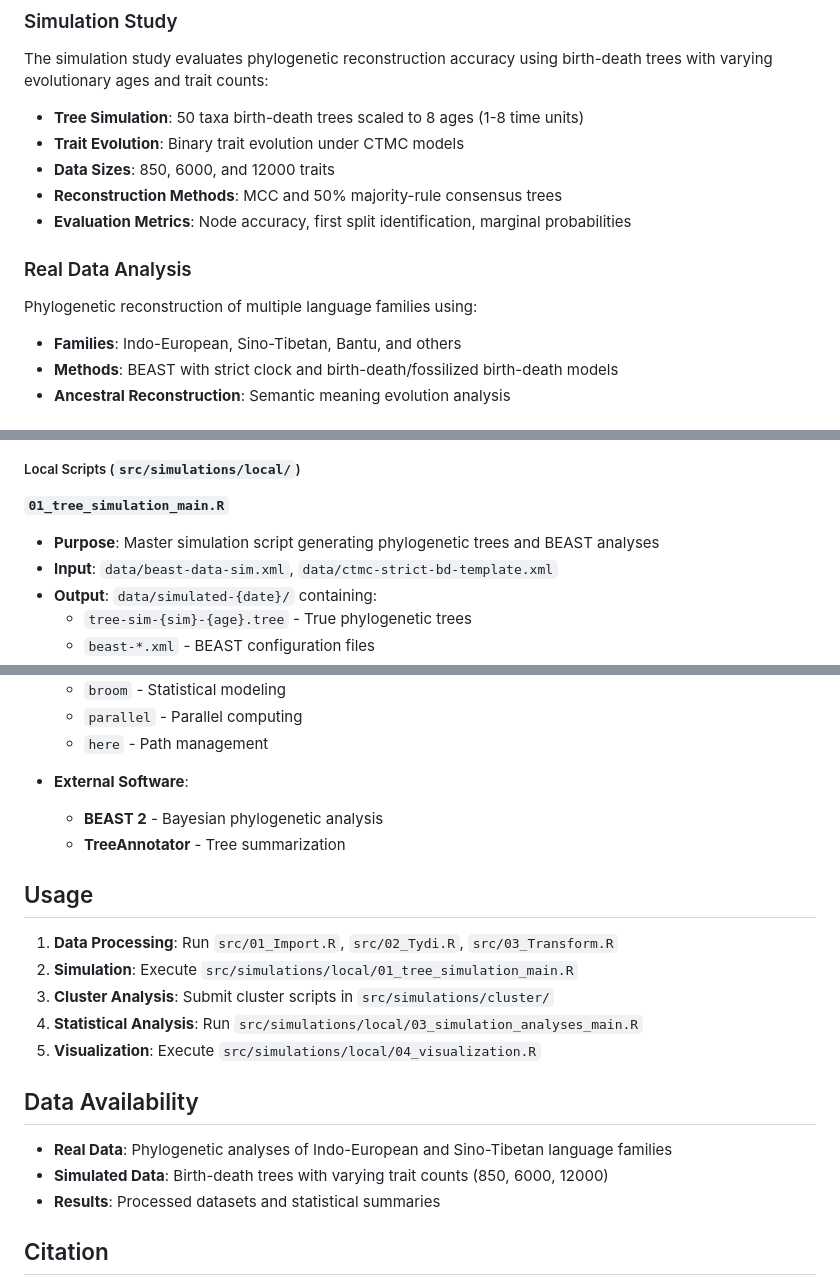
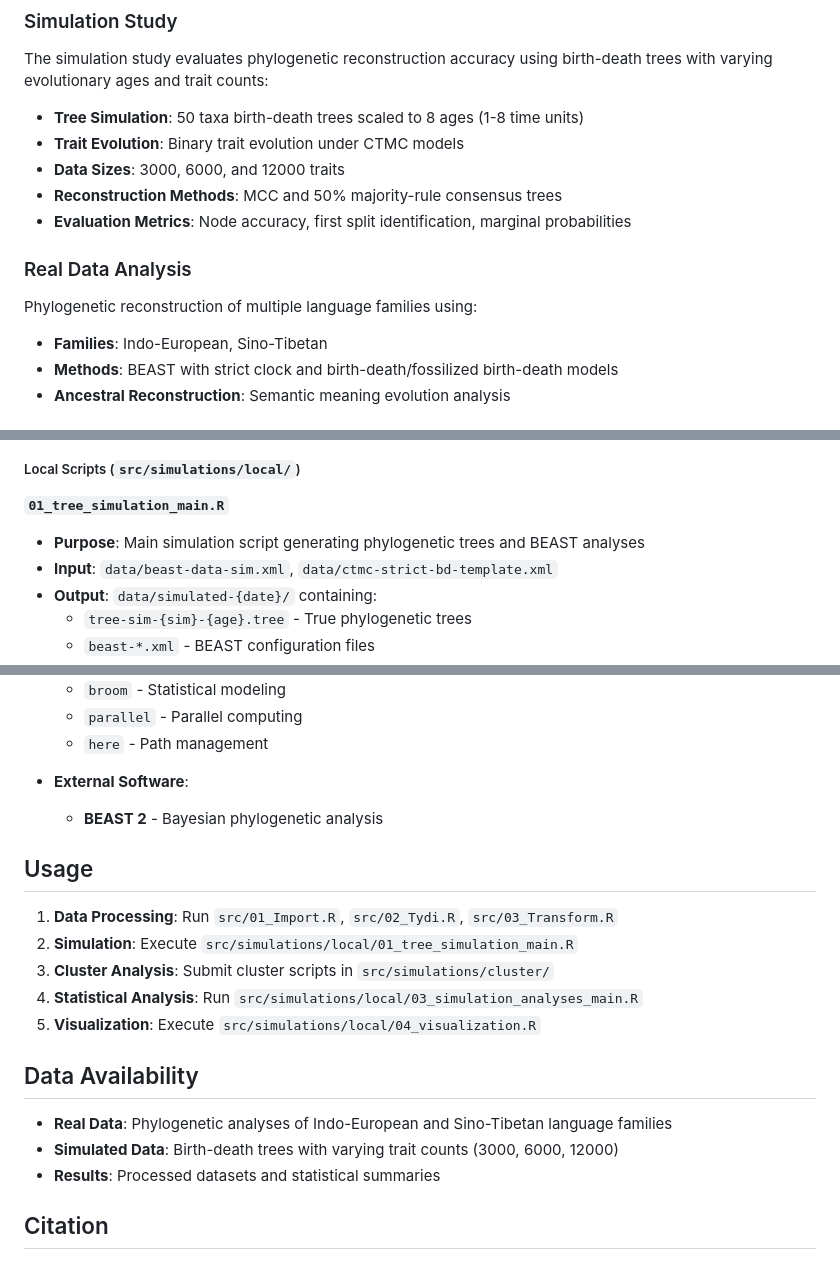
Before and after one commit to emmakopp1/phylogeny_trust, a Markdown page: README.md, 3 parts joined by grey strips. GitHub-like rendering.

Commit message:
correct readme

```diff
--- a/README.md
+++ b/README.md
@@ -37,14 +37,14 @@ The simulation study evaluates phylogenetic reconstruction accuracy using birth-
 
 - **Tree Simulation**: 50 taxa birth-death trees scaled to 8 ages (1-8 time units)
 - **Trait Evolution**: Binary trait evolution under CTMC models
-- **Data Sizes**: 850, 6000, and 12000 traits
+- **Data Sizes**: 3000, 6000, and 12000 traits
 - **Reconstruction Methods**: MCC and 50% majority-rule consensus trees
 - **Evaluation Metrics**: Node accuracy, first split identification, marginal probabilities
 
 ### Real Data Analysis
 
 Phylogenetic reconstruction of multiple language families using:
-- **Families**: Indo-European, Sino-Tibetan, Bantu, and others
+- **Families**: Indo-European, Sino-Tibetan
 - **Methods**: BEAST with strict clock and birth-death/fossilized birth-death models
 - **Ancestral Reconstruction**: Semantic meaning evolution analysis
 
@@ -82,7 +82,7 @@ Phylogenetic reconstruction of multiple language families using:
 ##### Local Scripts (`src/simulations/local/`)
 
 **`01_tree_simulation_main.R`**
-- **Purpose**: Master simulation script generating phylogenetic trees and BEAST analyses
+- **Purpose**: Main simulation script generating phylogenetic trees and BEAST analyses
 - **Input**: `data/beast-data-sim.xml`, `data/ctmc-strict-bd-template.xml`
 - **Output**: `data/simulated-{date}/` containing:
   - `tree-sim-{sim}-{age}.tree` - True phylogenetic trees
@@ -202,7 +202,6 @@ Phylogenetic reconstruction of multiple language families using:
 
 - **External Software**:
   - **BEAST 2** - Bayesian phylogenetic analysis
-  - **TreeAnnotator** - Tree summarization
 
 ## Usage
 
@@ -215,7 +214,7 @@ Phylogenetic reconstruction of multiple language families using:
 ## Data Availability
 
 - **Real Data**: Phylogenetic analyses of Indo-European and Sino-Tibetan language families
-- **Simulated Data**: Birth-death trees with varying trait counts (850, 6000, 12000)
+- **Simulated Data**: Birth-death trees with varying trait counts (3000, 6000, 12000)
 - **Results**: Processed datasets and statistical summaries
 
 ## Citation
```
